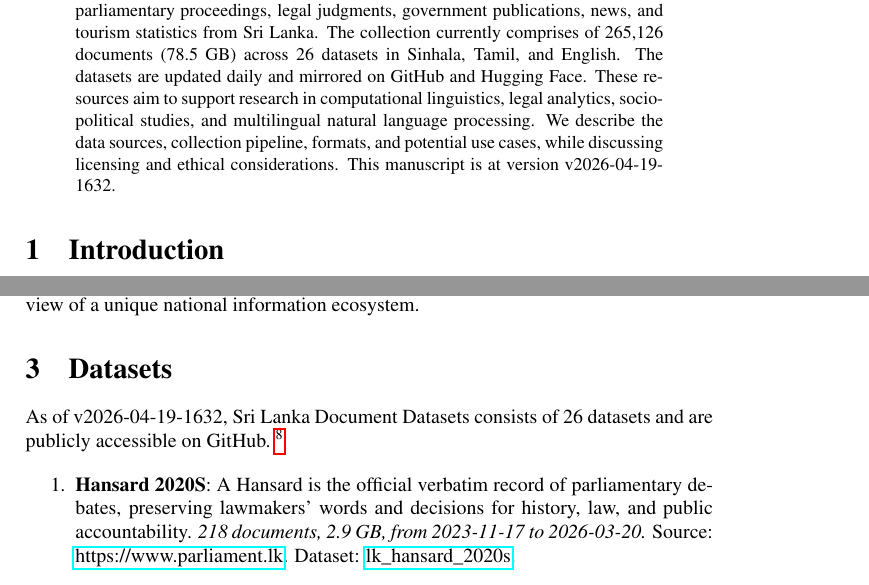
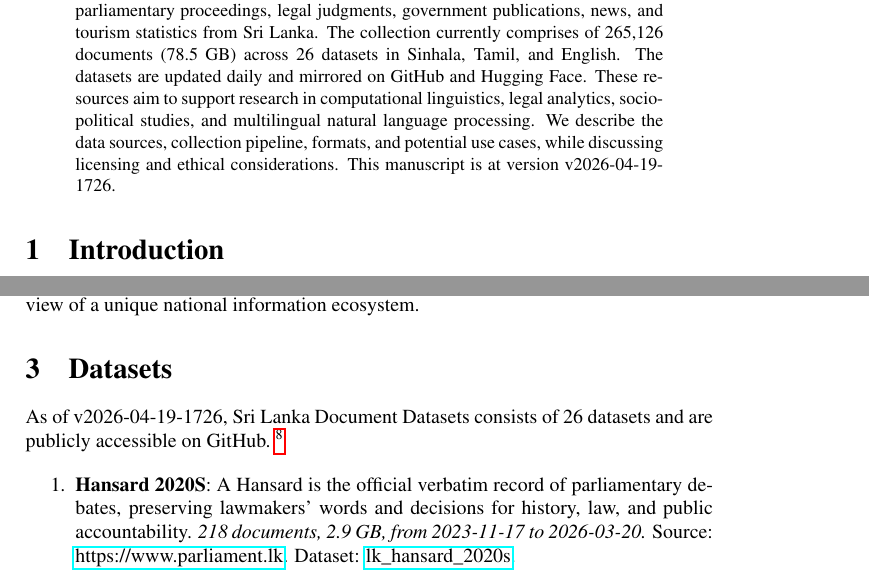
Before and after one commit to nuuuwan/lk_datasets, a LaTeX paper (latex/lk_datasets.tex): two parts of pages 1 and 2 of 7, joined at a grey line, cut so that both start at the same text. Compiled offline with pdfLaTeX; a LaTeX package or settings file that is missing is left out.

Commit message:
🤖 [build.yml] 2026-04-19-1156

```diff
--- a/latex/lk_datasets.tex
+++ b/latex/lk_datasets.tex
@@ -16,7 +16,7 @@
 \normalsize%
 \maketitle%
 \begin{abstract}%
-We present a collection of open, machine-readable document datasets covering parliamentary proceedings, legal judgments, government publications, news, and tourism statistics from Sri Lanka. The collection currently comprises of  265,126  documents (78.5 GB) across 26  datasets in Sinhala, Tamil, and English. The datasets are updated daily and mirrored on GitHub and Hugging Face. These resources aim to support research in computational linguistics, legal analytics, socio-political studies, and multilingual natural language processing. We describe the data sources, collection pipeline, formats, and potential use cases, while discussing licensing and ethical considerations. This manuscript is at version v2026-04-19-1632.%
+We present a collection of open, machine-readable document datasets covering parliamentary proceedings, legal judgments, government publications, news, and tourism statistics from Sri Lanka. The collection currently comprises of  265,126  documents (78.5 GB) across 26  datasets in Sinhala, Tamil, and English. The datasets are updated daily and mirrored on GitHub and Hugging Face. These resources aim to support research in computational linguistics, legal analytics, socio-political studies, and multilingual natural language processing. We describe the data sources, collection pipeline, formats, and potential use cases, while discussing licensing and ethical considerations. This manuscript is at version v2026-04-19-1726.%
 
 %
 \end{abstract}%
@@ -86,7 +86,7 @@ The Sri Lanka Document Datasets aim to fill this gap by aggregating diverse sour
 %
 \section{Datasets}%
 \label{sec:Datasets}%
-As of v2026-04-19-1632, Sri Lanka Document Datasets
+As of v2026-04-19-1726, Sri Lanka Document Datasets
   consists of 26 datasets
  and are publicly accessible on GitHub.%
 ~%
```
Also changed, not shown: README.md, latex/lk_datasets.pdf.
